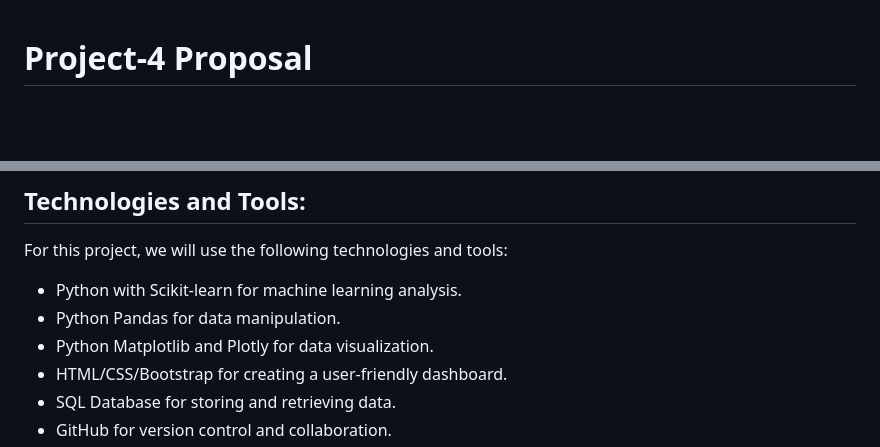
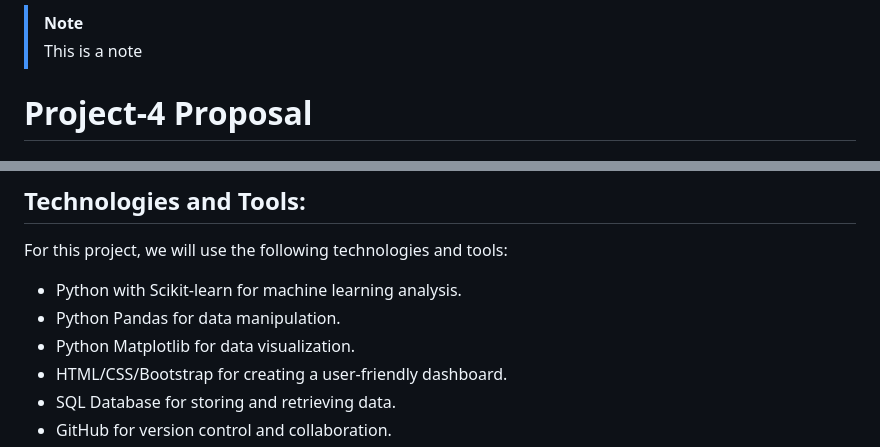
Before and after one commit to tnguy25/Project-4, a Markdown page: README.md, 2 parts joined by grey strips. Rendered like a GitHub page; blank space fills up the shorter version.

```diff
--- a/README.md
+++ b/README.md
@@ -1,3 +1,6 @@
+> [!NOTE]
+> This is a note
+
 # Project-4 Proposal
 
 ## Analyzing the Impact of Predictive Analytics on Student Success in Post-Secondary Education
@@ -20,7 +23,7 @@ https://archive-beta.ics.uci.edu/dataset/697/predict+students+dropout+and+academ
 For this project, we will use the following technologies and tools:
 - Python with Scikit-learn for machine learning analysis.
 - Python Pandas for data manipulation.
-- Python Matplotlib and Plotly for data visualization.
+- Python Matplotlib for data visualization.
 - HTML/CSS/Bootstrap for creating a user-friendly dashboard.
 - SQL Database for storing and retrieving data.
 - GitHub for version control and collaboration.
```
